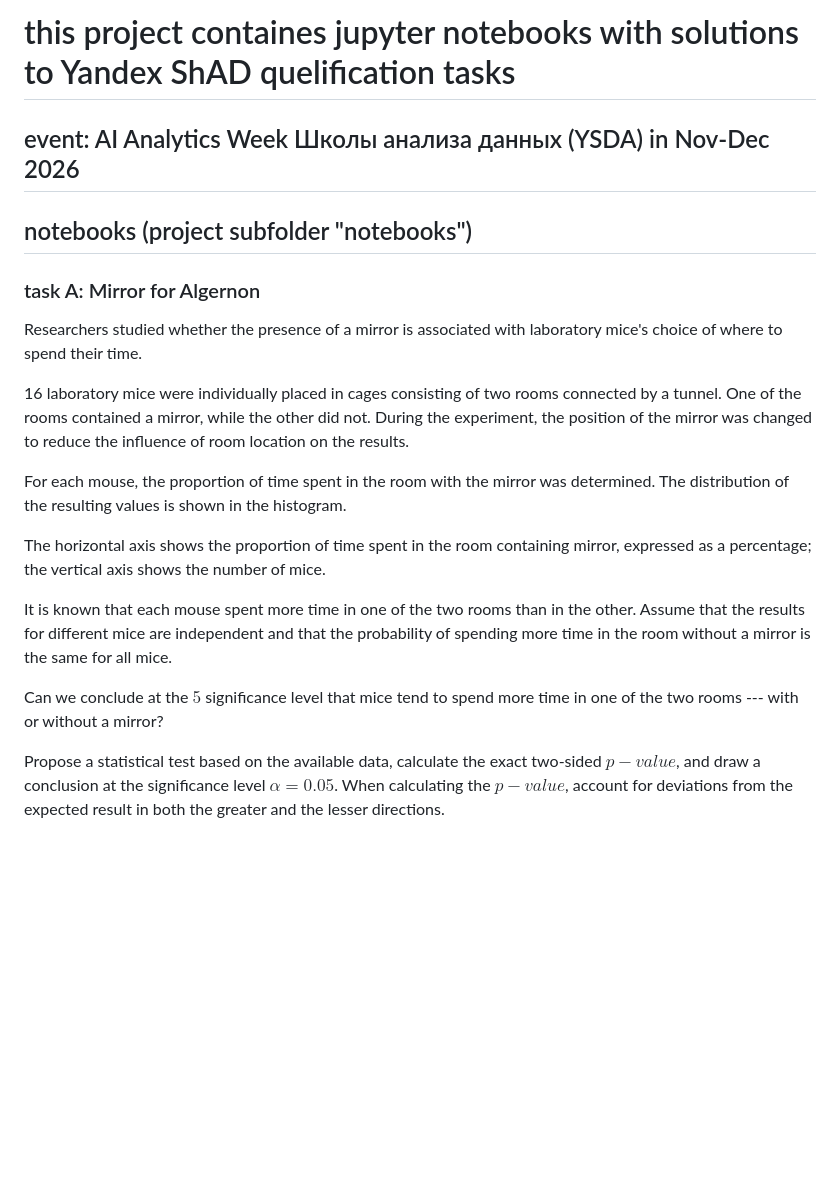
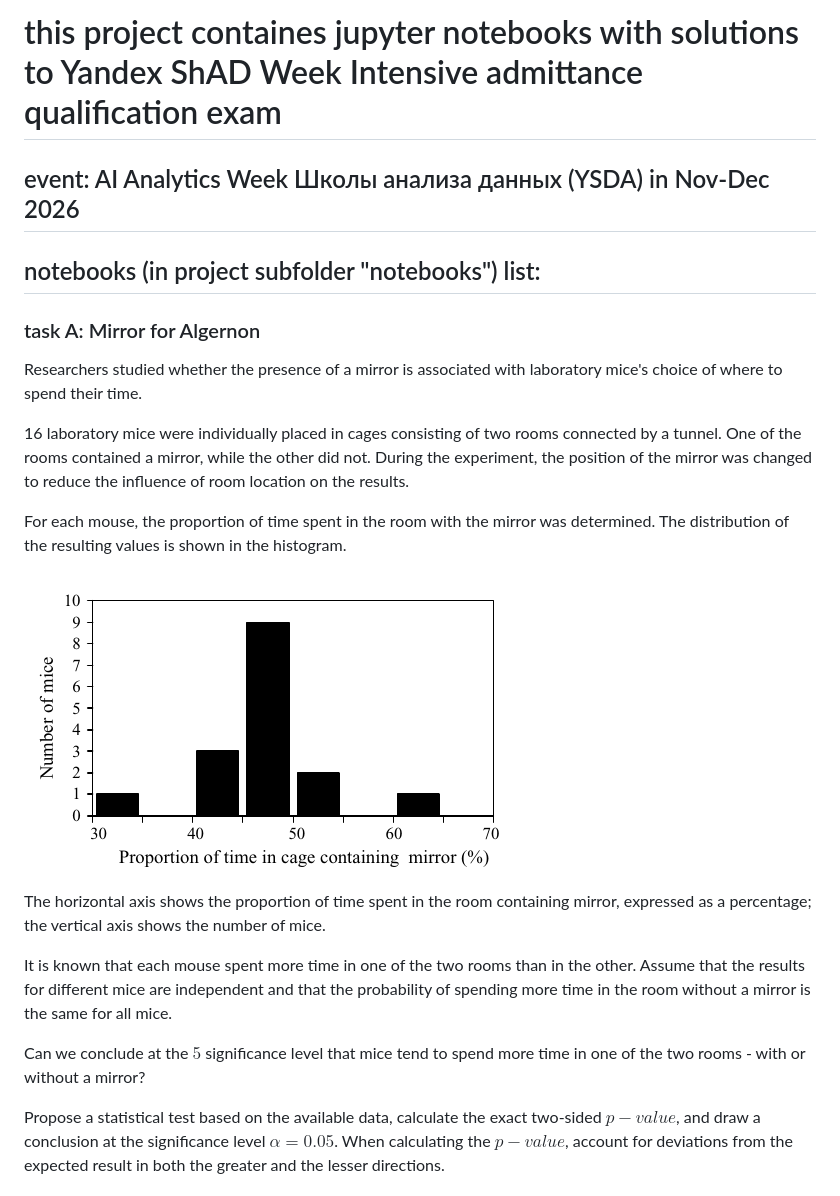
Before and after one commit to SanSanychSeva/step1_qualification, a Markdown page: README.md, the part around the change. Rendered like a GitHub page; pictures changed too: figs/task_A_mice_histogram.png (added); blank space fills up the shorter version.

Commit message:
Task A notebook and picture A added

```diff
--- a/README.md
+++ b/README.md
@@ -1,6 +1,6 @@
-# this project containes jupyter notebooks with solutions to Yandex ShAD quelification tasks
+# this project containes jupyter notebooks with solutions to Yandex ShAD Week Intensive admittance qualification exam
 ## event: AI Analytics Week Школы анализа данных (YSDA) in Nov-Dec 2026
-## notebooks (project subfolder "notebooks")
+## notebooks (in project subfolder "notebooks") list:
 
 ### task A: Mirror for Algernon
 Researchers studied whether the presence of a mirror is associated with laboratory mice's choice of where to spend their time.
@@ -9,11 +9,13 @@ Researchers studied whether the presence of a mirror is associated with laborato
 
 For each mouse, the proportion of time spent in the room with the mirror was determined. The distribution of the resulting values is shown in the histogram.
 
+![Mice-Mirror experiments resulst](figs/task_A_mice_histogram.png)
+
 The horizontal axis shows the proportion of time spent in the room containing mirror, expressed as a percentage; the vertical axis shows the number of mice.
 
 It is known that each mouse spent more time in one of the two rooms than in the other. Assume that the results for different mice are independent and that the probability of spending more time in the room without a mirror is the same for all mice.
 
-Can we conclude at the $5%$ significance level that mice tend to spend more time in one of the two rooms --- with or without a mirror?
+Can we conclude at the $5%$ significance level that mice tend to spend more time in one of the two rooms - with or without a mirror?
 
 Propose a statistical test based on the available data, calculate the exact two-sided $p-value$, and draw a conclusion at the significance level $\alpha=0.05$. When calculating the $p-value$, account for deviations from the expected result in both the greater and the lesser directions.
 
```
Also changed, not shown: 1 other file.
